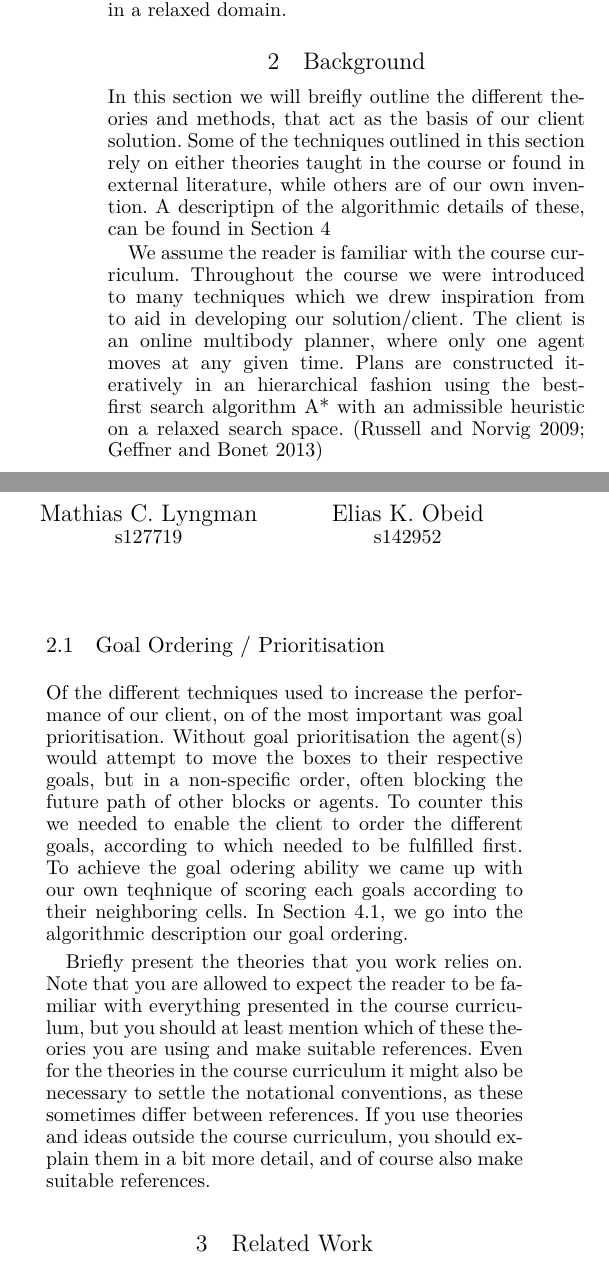
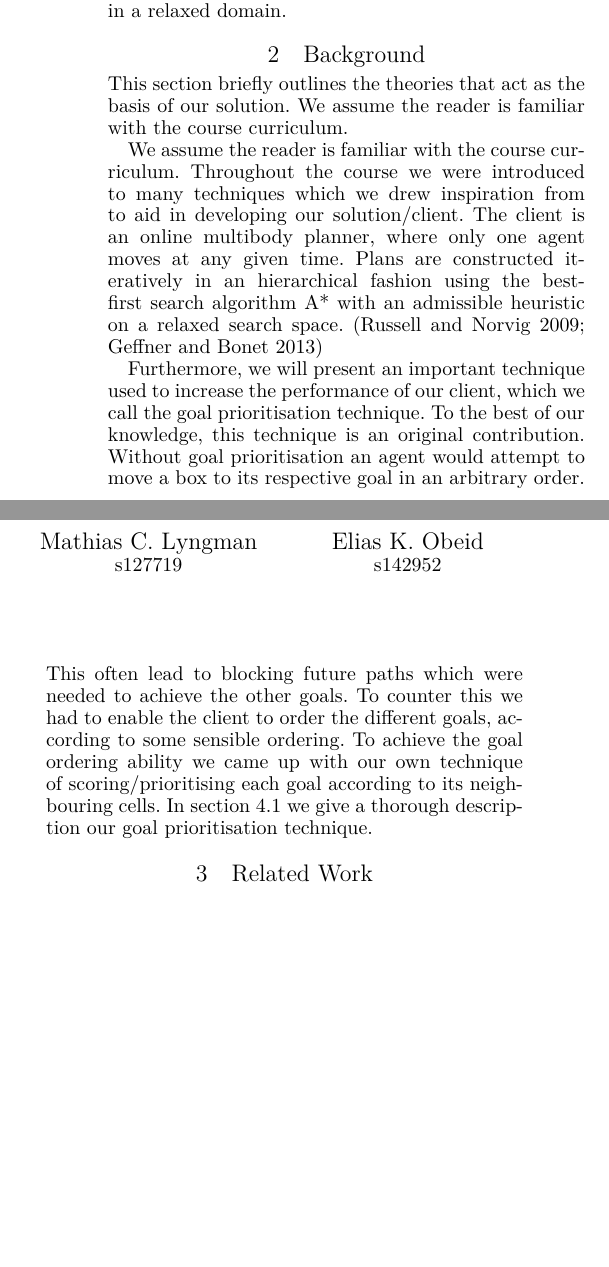
Before and after one commit to Obeyed/AIMAS, a LaTeX paper (project/article/article.tex, which reads project/article/content/background.tex): two parts of the columns of page 1 of 3, joined at a grey line, cut so that both start at the same text, the shorter picture padded with empty space. Compiled offline with XeLaTeX.

Commit message:
update background section

```diff
--- a/project/article/content/background.tex
+++ b/project/article/content/background.tex
@@ -1,13 +1,22 @@
 \section{Background}
 \label{sec:background}
 
-In this section we will breifly outline the different theories and methods, that act as the basis of our client solution. Some of the techniques outlined in this section rely on either theories taught in the course or found in external literature, while others are of our own invention. A descriptipn of the algorithmic details of these, can be found in Section \ref{sec:methods}
+%\emph{Briefly present the theories that you work relies on. Note that you are allowed to expect the reader to be familiar with everything presented in the course curriculum, but you should at least mention which of these theories you are using and make suitable references. Even for the theories in the course curriculum it might also be necessary to settle the notational conventions, as these sometimes differ between references. If you use theories and ideas outside the course curriculum, you should explain them in a bit more detail, and of course also make suitable references.}
+
+This section briefly outlines the theories that act as the basis of our solution.
+We assume the reader is familiar with the course curriculum.
+%Some of the techniques outlined in this section rely on either theories taught in the course or found in external literature, while others are of our own invention. A description of the algorithmic details of these, can be found in \cref{sec:methods}
 
 \input{content/relevant-background-techniques}
 
-\subsection{Goal Ordering / Prioritisation}
-Of the different techniques used to increase the performance of our client, on of the most important was goal prioritisation. Without goal prioritisation the agent(s) would attempt to move the boxes to their respective goals, but in a non-specific order, often blocking the future path of other blocks or agents. To counter this we needed to enable the client to order the different goals, according to which needed to be fulfilled first. To achieve the goal odering ability we came up with our own teqhnique of scoring each goals according to their neighboring cells. In Section \ref{methods:goal_ordering}, we go into the algorithmic description our goal ordering.
-
-
-
-\emph{Briefly present the theories that you work relies on. Note that you are allowed to expect the reader to be familiar with everything presented in the course curriculum, but you should at least mention which of these theories you are using and make suitable references. Even for the theories in the course curriculum it might also be necessary to settle the notational conventions, as these sometimes differ between references. If you use theories and ideas outside the course curriculum, you should explain them in a bit more detail, and of course also make suitable references.}
+%\subsection{Goal Ordering / Prioritisation}
+%Furthermore, we will present our original contribution which was used to increase our client's performance.
+%It is a technique we call \emph{goal prioritisation} and it used to define a specific order in which goals should be achieved.
+%The idea is to give each goal a priority which defines its order, and we thus aim to reach a better solution.
+Furthermore, we will present an important technique used to increase the performance of our client, which we call the \emph{goal prioritisation technique}.
+To the best of our knowledge, this technique is an original contribution.
+Without goal prioritisation an agent would attempt to move a box to its respective goal in an arbitrary order.
+This often lead to blocking future paths which were needed to achieve the other goals.
+To counter this we had to enable the client to order the different goals, according to some sensible ordering.
+To achieve the goal ordering ability we came up with our own technique of scoring/prioritising each goal according to its neighbouring cells.
+In \cref{methods:goal_ordering} we give a thorough description our goal prioritisation technique.
```
